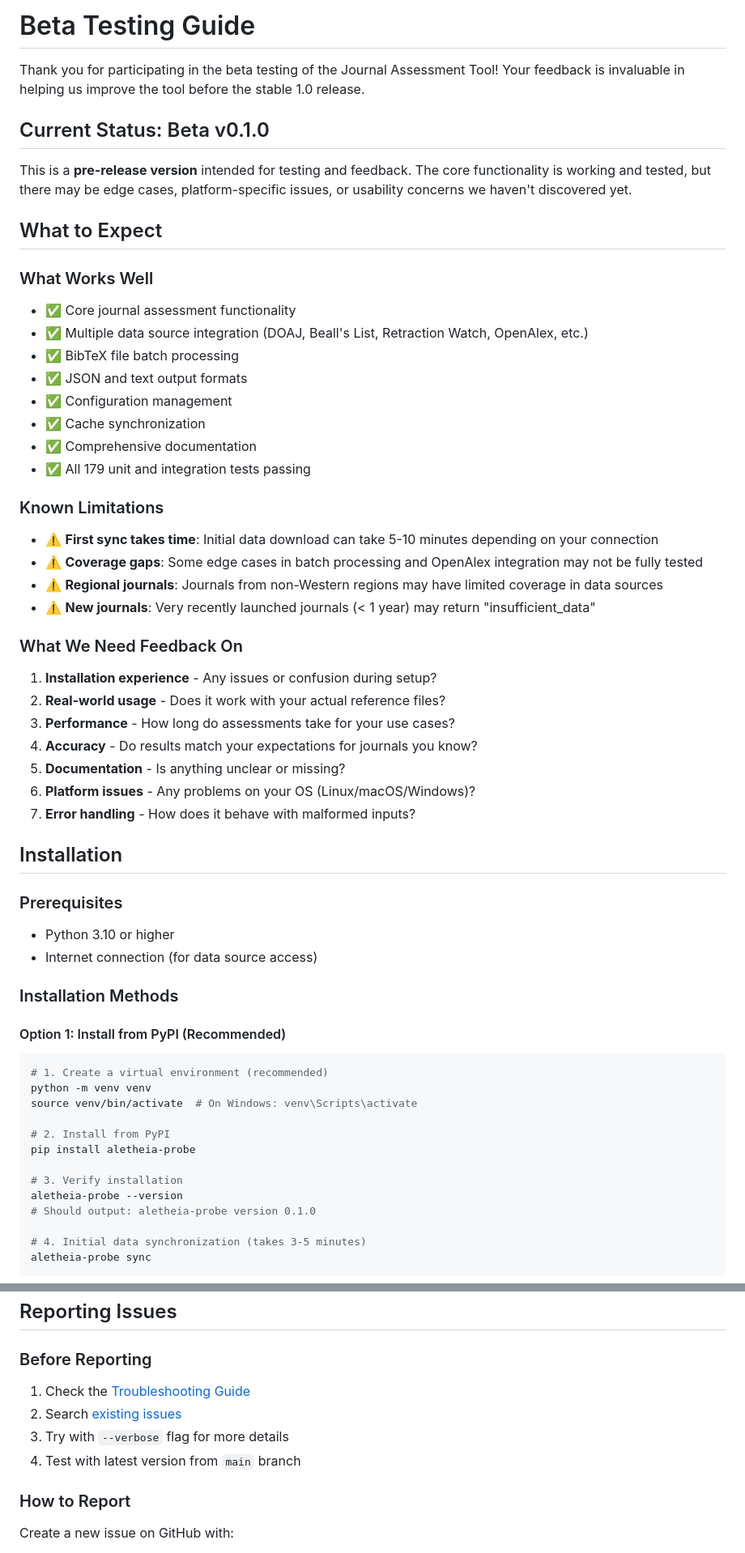
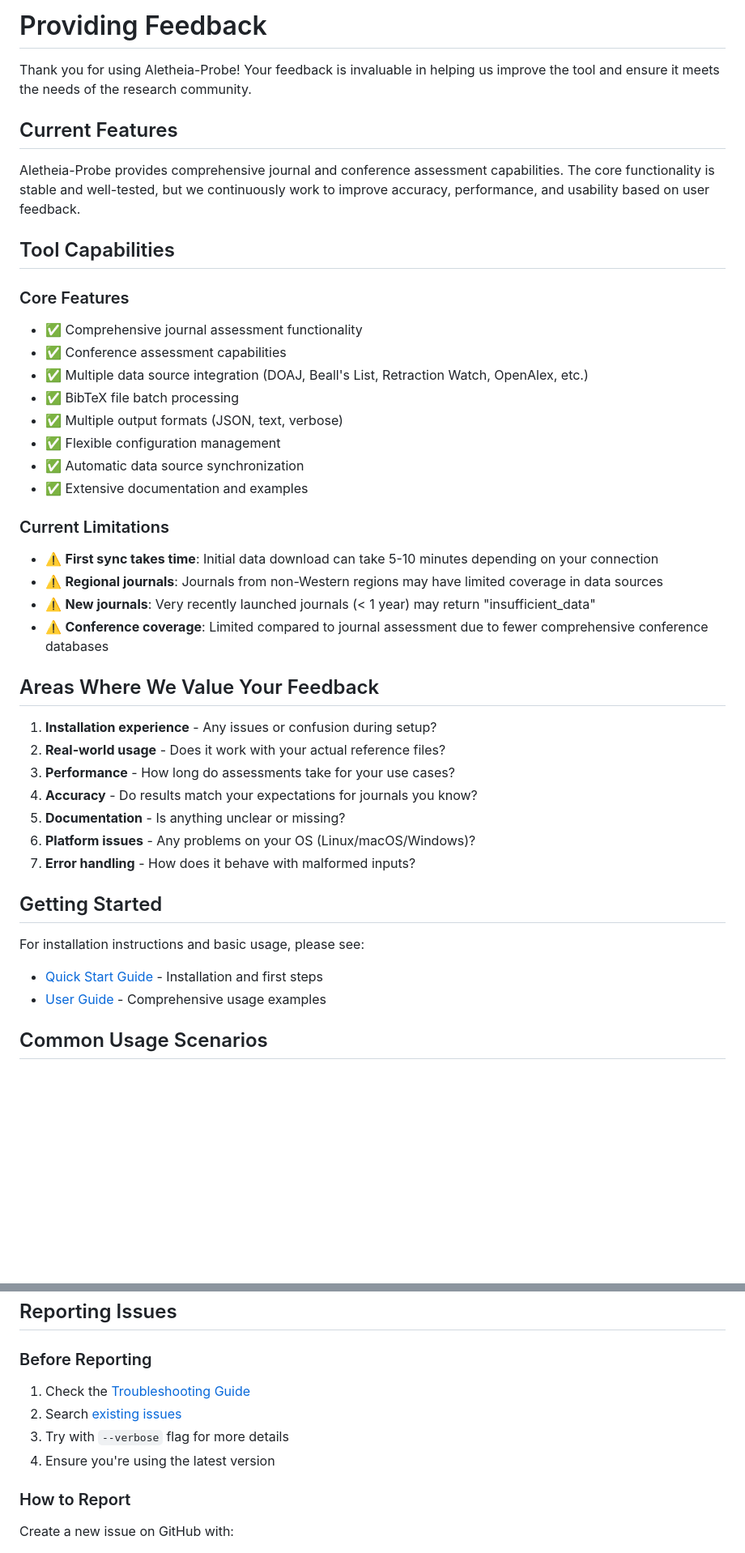
Before and after one commit to sustainet-guardian/aletheia-probe, a Markdown page: docs/feedback.md, 2 parts joined by grey strips. Shown at 81% size. GitHub-like rendering; blank space fills up the shorter version.

````diff
--- a/BETA-TESTING.md
+++ b/docs/feedback.md
@@ -1,30 +1,30 @@
-# Beta Testing Guide
+# Providing Feedback
 
-Thank you for participating in the beta testing of the Journal Assessment Tool! Your feedback is invaluable in helping us improve the tool before the stable 1.0 release.
+Thank you for using Aletheia-Probe! Your feedback is invaluable in helping us improve the tool and ensure it meets the needs of the research community.
 
-## Current Status: Beta v0.1.0
+## Current Features
 
-This is a **pre-release version** intended for testing and feedback. The core functionality is working and tested, but there may be edge cases, platform-specific issues, or usability concerns we haven't discovered yet.
+Aletheia-Probe provides comprehensive journal and conference assessment capabilities. The core functionality is stable and well-tested, but we continuously work to improve accuracy, performance, and usability based on user feedback.
 
-## What to Expect
+## Tool Capabilities
 
-### What Works Well
-- ✅ Core journal assessment functionality
+### Core Features
+- ✅ Comprehensive journal assessment functionality
+- ✅ Conference assessment capabilities
 - ✅ Multiple data source integration (DOAJ, Beall's List, Retraction Watch, OpenAlex, etc.)
 - ✅ BibTeX file batch processing
-- ✅ JSON and text output formats
-- ✅ Configuration management
-- ✅ Cache synchronization
-- ✅ Comprehensive documentation
-- ✅ All 179 unit and integration tests passing
+- ✅ Multiple output formats (JSON, text, verbose)
+- ✅ Flexible configuration management
+- ✅ Automatic data source synchronization
+- ✅ Extensive documentation and examples
 
-### Known Limitations
+### Current Limitations
 - ⚠️ **First sync takes time**: Initial data download can take 5-10 minutes depending on your connection
-- ⚠️ **Coverage gaps**: Some edge cases in batch processing and OpenAlex integration may not be fully tested
 - ⚠️ **Regional journals**: Journals from non-Western regions may have limited coverage in data sources
 - ⚠️ **New journals**: Very recently launched journals (< 1 year) may return "insufficient_data"
+- ⚠️ **Conference coverage**: Limited compared to journal assessment due to fewer comprehensive conference databases
 
-### What We Need Feedback On
+## Areas Where We Value Your Feedback
 1. **Installation experience** - Any issues or confusion during setup?
 2. **Real-world usage** - Does it work with your actual reference files?
 3. **Performance** - How long do assessments take for your use cases?
@@ -33,29 +33,11 @@ This is a **pre-release version** intended for testing and feedback. The core fu
 6. **Platform issues** - Any problems on your OS (Linux/macOS/Windows)?
 7. **Error handling** - How does it behave with malformed inputs?
 
-## Installation
+## Getting Started
 
-### Prerequisites
-- Python 3.10 or higher
-- Internet connection (for data source access)
+For installation instructions and basic usage, please see:
+- [Quick Start Guide](quick-start.md) - Installation and first steps
+- [User Guide](user-guide.md) - Comprehensive usage examples
 
-### Installation Methods
+## Common Usage Scenarios
 
-#### Option 1: Install from PyPI (Recommended)
-
-```bash
-# 1. Create a virtual environment (recommended)
-python -m venv venv
-source venv/bin/activate  # On Windows: venv\Scripts\activate
-
-# 2. Install from PyPI
-pip install aletheia-probe
-
-# 3. Verify installation
-aletheia-probe --version
-# Should output: aletheia-probe version 0.1.0
-
-# 4. Initial data synchronization (takes 3-5 minutes)
-aletheia-probe sync
-```
-
@@ -185,6 +142,6 @@ time aletheia-probe bibtex large_references.bib
 2. Search [existing issues](https://github.com/sustainet-guardian/aletheia-probe/issues)
 3. Try with `--verbose` flag for more details
-4. Test with latest version from `main` branch
+4. Ensure you're using the latest version
 
 ### How to Report
 
````
Also changed, not shown: other parts of docs/feedback.md (+13 -46 lines), README.md (+2 -4 lines).
